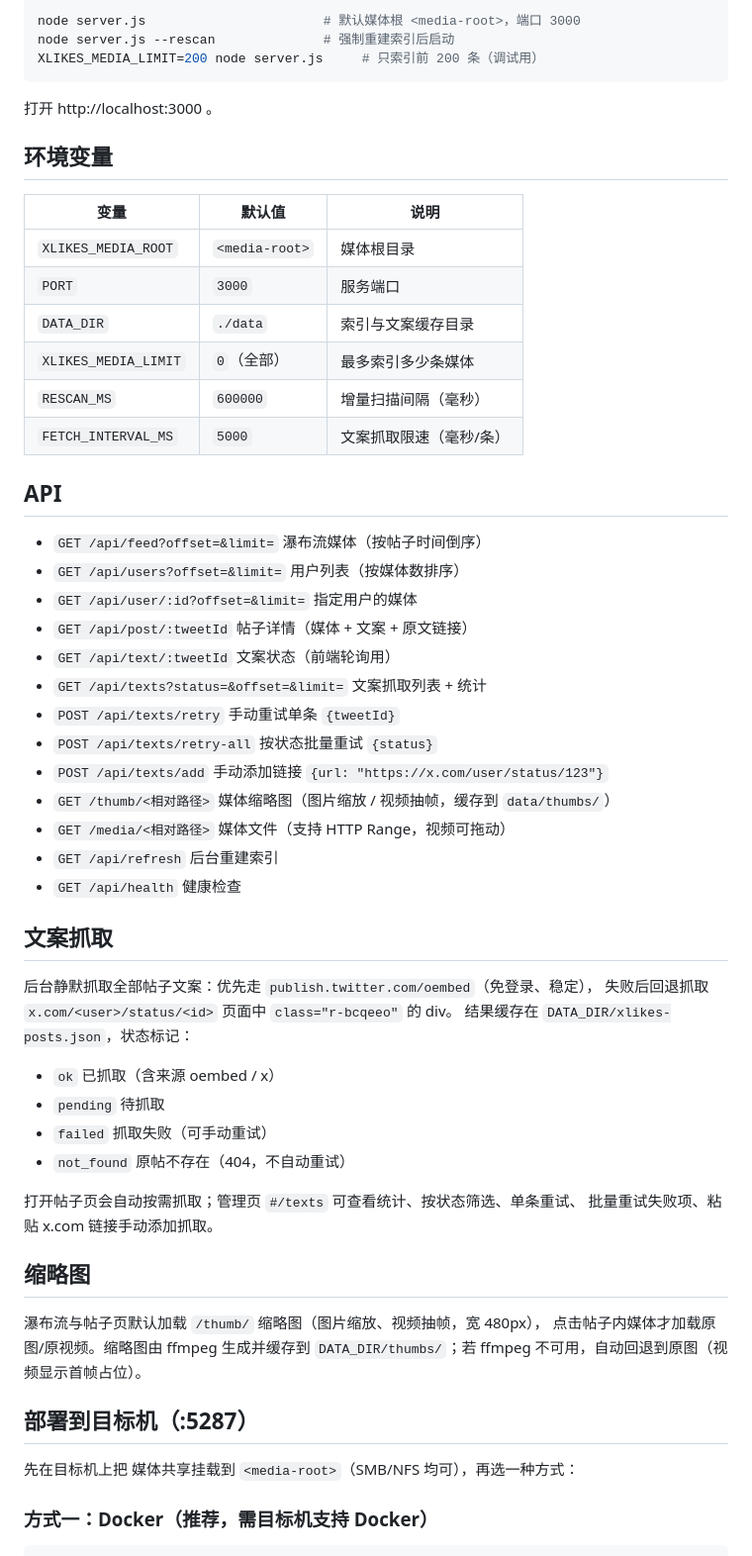
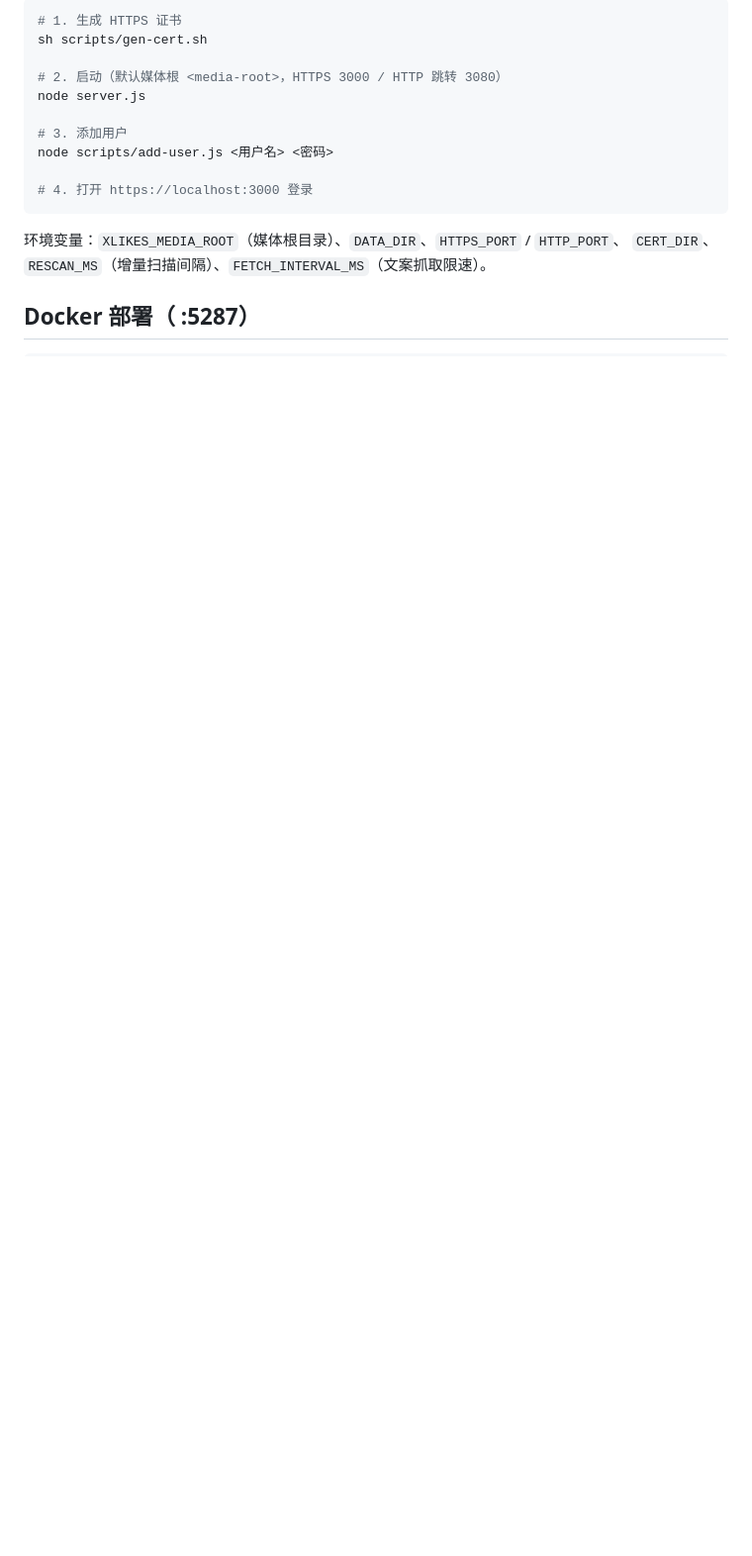
Before and after one commit to weimenet/xlikes, a Markdown page: README.md, the part around one of its changes. Shown at 99% size. Rendered like a GitHub page; blank space fills up the shorter version.

````diff
--- a/README.md
+++ b/README.md
@@ -20,63 +80,20 @@
 
 ```bash
-node server.js                       # 默认媒体根 <media-root>，端口 3000
-node server.js --rescan              # 强制重建索引后启动
-XLIKES_MEDIA_LIMIT=200 node server.js     # 只索引前 200 条（调试用）
+# 1. 生成 HTTPS 证书
+sh scripts/gen-cert.sh
+
+# 2. 启动（默认媒体根 <media-root>，HTTPS 3000 / HTTP 跳转 3080）
+node server.js
+
+# 3. 添加用户
+node scripts/add-user.js <用户名> <密码>
+
+# 4. 打开 https://localhost:3000 登录
 ```
 
-打开 http://localhost:3000 。
+环境变量：`XLIKES_MEDIA_ROOT`（媒体根目录）、`DATA_DIR`、`HTTPS_PORT` / `HTTP_PORT`、
+`CERT_DIR`、`RESCAN_MS`（增量扫描间隔）、`FETCH_INTERVAL_MS`（文案抓取限速）。
 
-## 环境变量
-
-| 变量 | 默认值 | 说明 |
-|---|---|---|
-| `XLIKES_MEDIA_ROOT` | `<media-root>` | 媒体根目录 |
-| `PORT` | `3000` | 服务端口 |
-| `DATA_DIR` | `./data` | 索引与文案缓存目录 |
-| `XLIKES_MEDIA_LIMIT` | `0`（全部） | 最多索引多少条媒体 |
-| `RESCAN_MS` | `600000` | 增量扫描间隔（毫秒） |
-| `FETCH_INTERVAL_MS` | `5000` | 文案抓取限速（毫秒/条） |
-
-## API
-
-- `GET /api/feed?offset=&limit=` 瀑布流媒体（按帖子时间倒序）
-- `GET /api/users?offset=&limit=` 用户列表（按媒体数排序）
-- `GET /api/user/:id?offset=&limit=` 指定用户的媒体
-- `GET /api/post/:tweetId` 帖子详情（媒体 + 文案 + 原文链接）
-- `GET /api/text/:tweetId` 文案状态（前端轮询用）
-- `GET /api/texts?status=&offset=&limit=` 文案抓取列表 + 统计
-- `POST /api/texts/retry` 手动重试单条 `{tweetId}`
-- `POST /api/texts/retry-all` 按状态批量重试 `{status}`
-- `POST /api/texts/add` 手动添加链接 `{url: "https://x.com/user/status/123"}`
-- `GET /thumb/<相对路径>` 媒体缩略图（图片缩放 / 视频抽帧，缓存到 `data/thumbs/`）
-- `GET /media/<相对路径>` 媒体文件（支持 HTTP Range，视频可拖动）
-- `GET /api/refresh` 后台重建索引
-- `GET /api/health` 健康检查
-
-## 文案抓取
-
-后台静默抓取全部帖子文案：优先走 `publish.twitter.com/oembed`（免登录、稳定），
-失败后回退抓取 `x.com/<user>/status/<id>` 页面中 `class="r-bcqeeo"` 的 div。
-结果缓存在 `DATA_DIR/xlikes-posts.json`，状态标记：
-
-- `ok` 已抓取（含来源 oembed / x）
-- `pending` 待抓取
-- `failed` 抓取失败（可手动重试）
-- `not_found` 原帖不存在（404，不自动重试）
-
-打开帖子页会自动按需抓取；管理页 `#/texts` 可查看统计、按状态筛选、单条重试、
-批量重试失败项、粘贴 x.com 链接手动添加抓取。
-
-## 缩略图
-
-瀑布流与帖子页默认加载 `/thumb/` 缩略图（图片缩放、视频抽帧，宽 480px），
-点击帖子内媒体才加载原图/原视频。缩略图由 ffmpeg 生成并缓存到
-`DATA_DIR/thumbs/`；若 ffmpeg 不可用，自动回退到原图（视频显示首帧占位）。
-
-## 部署到目标机（<host-ip>:5287）
-
-先在目标机上把 媒体共享挂载到 `<media-root>`（SMB/NFS 均可），再选一种方式：
-
-### 方式一：Docker（推荐，需目标机支持 Docker）
+## Docker 部署（ <host-ip>:5287）
 
 ```bash
````
Also changed, not shown: other parts of README.md (+85 -26 lines).
